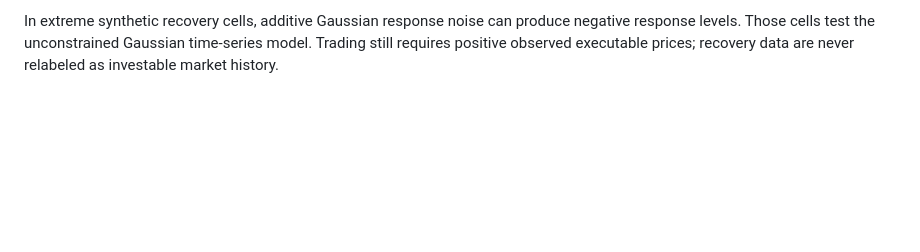
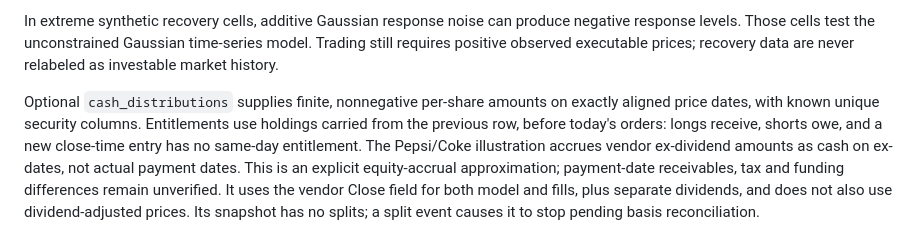
Before and after one commit to Louphi/Partial-Cointegration, a Markdown page: docs/data-contract.md, the part around the change. GitHub-like rendering; blank space fills up the shorter version.

```diff
--- a/docs/data-contract.md
+++ b/docs/data-contract.md
@@ -19,3 +19,5 @@ The engine-independent ledger is authoritative. Its optional vectorbt replay is
 Model time is one step per supplied trading observation, not one step per elapsed calendar day. Preserve missing trading observations as explicit NaN rows and verify the exchange calendar externally; the software does not infer how many trading steps an arbitrary date gap represents. Borrow charges are per observation at annual_rate/borrow_observations_per_year (default 252, retaining daily behavior). The minute prototype explicitly uses 252×390 and requires complete regular sessions with positions flat every night. This is a declared trading-observation convention, not a general elapsed-calendar borrowing clock. Overnight-held intraday portfolios require a different accrual policy. The ledger checks gross capacity on entry; it is not an intraday broker margin-call/financing simulator.
 
 In extreme synthetic recovery cells, additive Gaussian response noise can produce negative response levels. Those cells test the unconstrained Gaussian time-series model. Trading still requires positive observed executable prices; recovery data are never relabeled as investable market history.
+
+Optional `cash_distributions` supplies finite, nonnegative per-share amounts on exactly aligned price dates, with known unique security columns. Entitlements use holdings carried from the previous row, before today's orders: longs receive, shorts owe, and a new close-time entry has no same-day entitlement. The Pepsi/Coke illustration accrues vendor ex-dividend amounts as cash on ex-dates, not actual payment dates. This is an explicit equity-accrual approximation; payment-date receivables, tax and funding differences remain unverified. It uses the vendor Close field for both model and fills, plus separate dividends, and does not also use dividend-adjusted prices. Its snapshot has no splits; a split event causes it to stop pending basis reconciliation.
```
Also changed, not shown: README.md (+2 -0 lines), docs/backtest-graphs.md (+15 -3 lines), docs/results/daily-pair-performance-pep-ko.png (added), docs/results/minute-pair-performance-pep-ko.png (added), 10 other files.
